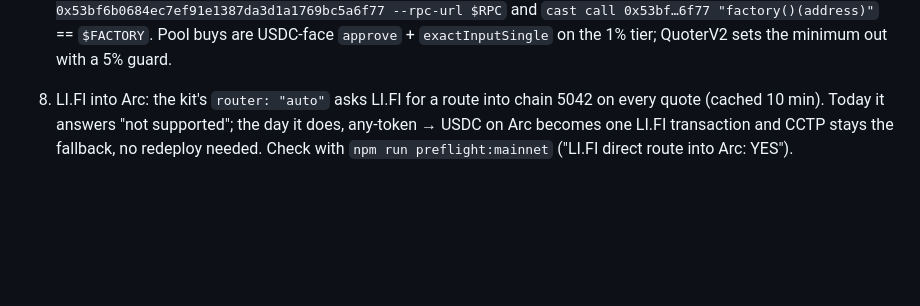
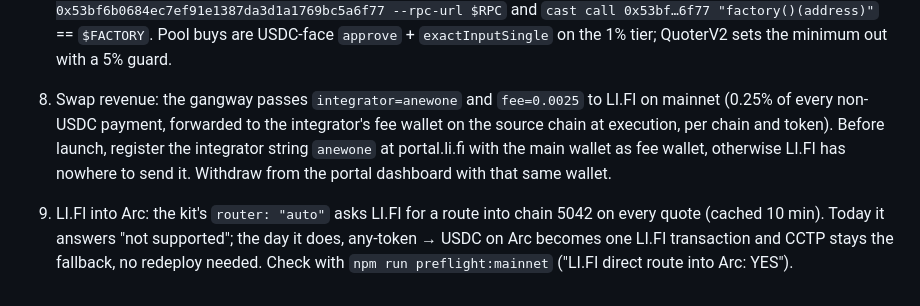
Before and after one commit to izzetcakmak/anewone, a Markdown page: MIGRATION.md, the part around the change. Drawn GitHub-style; blank space fills up the shorter version.

Commit message:
docs(migration): §9.8 register the 'anewone' integrator at portal.li.fi before launch (swap revenue)

```diff
--- a/MIGRATION.md
+++ b/MIGRATION.md
@@ -169,7 +169,12 @@ Steps, in order, once the chain is up:
    by hand before launch: `cast code 0x53bf6b0684ec7ef91e1387da3d1a1769bc5a6f77 --rpc-url $RPC`
    and `cast call 0x53bf…6f77 "factory()(address)"` == `$FACTORY`. Pool buys are USDC-face
    `approve` + `exactInputSingle` on the 1% tier; QuoterV2 sets the minimum out with a 5% guard.
-8. LI.FI into Arc: the kit's `router: "auto"` asks LI.FI for a route into chain 5042 on every
+8. Swap revenue: the gangway passes `integrator=anewone` and `fee=0.0025` to LI.FI on mainnet
+   (0.25% of every non-USDC payment, forwarded to the integrator's fee wallet on the source
+   chain at execution, per chain and token). Before launch, register the integrator string
+   `anewone` at portal.li.fi with the main wallet as fee wallet, otherwise LI.FI has nowhere to
+   send it. Withdraw from the portal dashboard with that same wallet.
+9. LI.FI into Arc: the kit's `router: "auto"` asks LI.FI for a route into chain 5042 on every
    quote (cached 10 min). Today it answers "not supported"; the day it does, any-token → USDC on
    Arc becomes one LI.FI transaction and CCTP stays the fallback, no redeploy needed. Check with
    `npm run preflight:mainnet` ("LI.FI direct route into Arc: YES").
```
